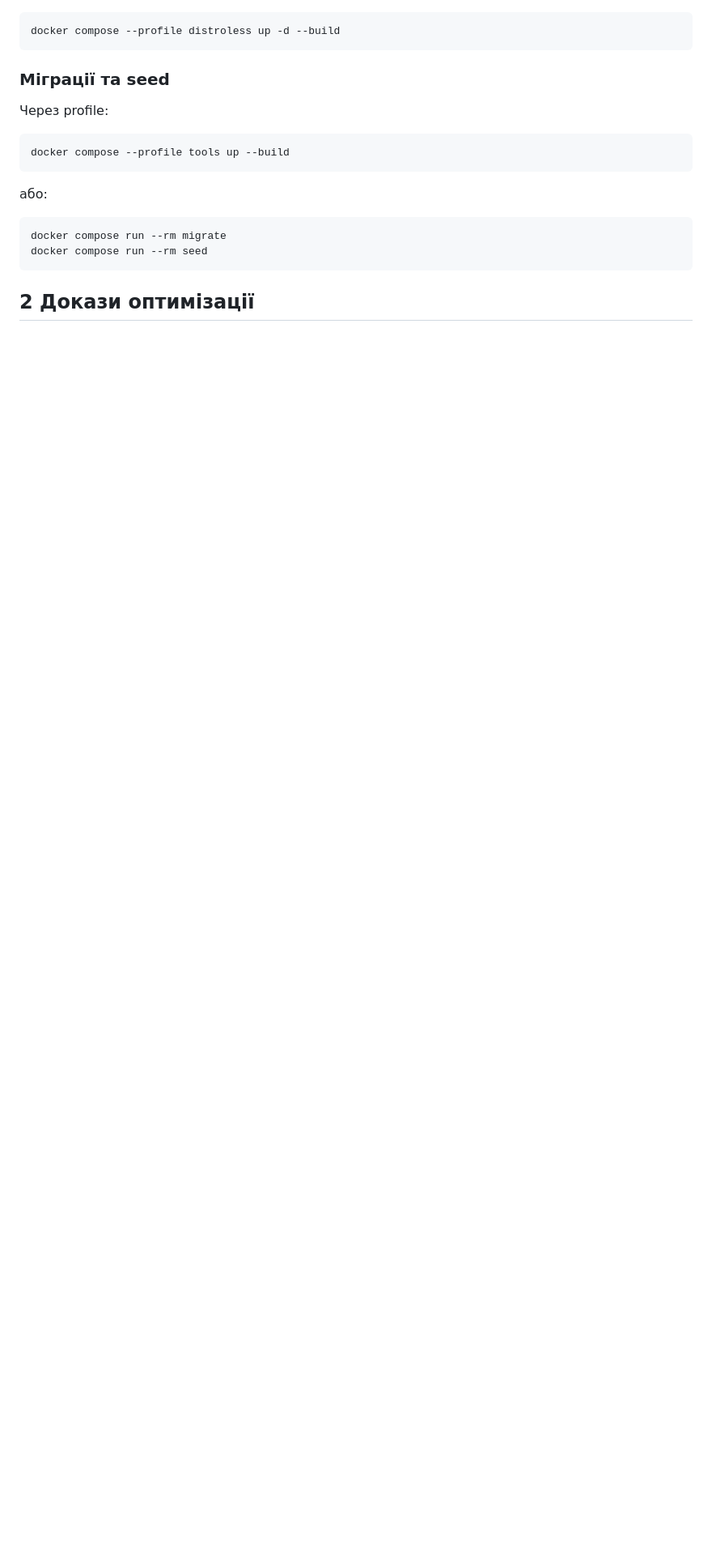
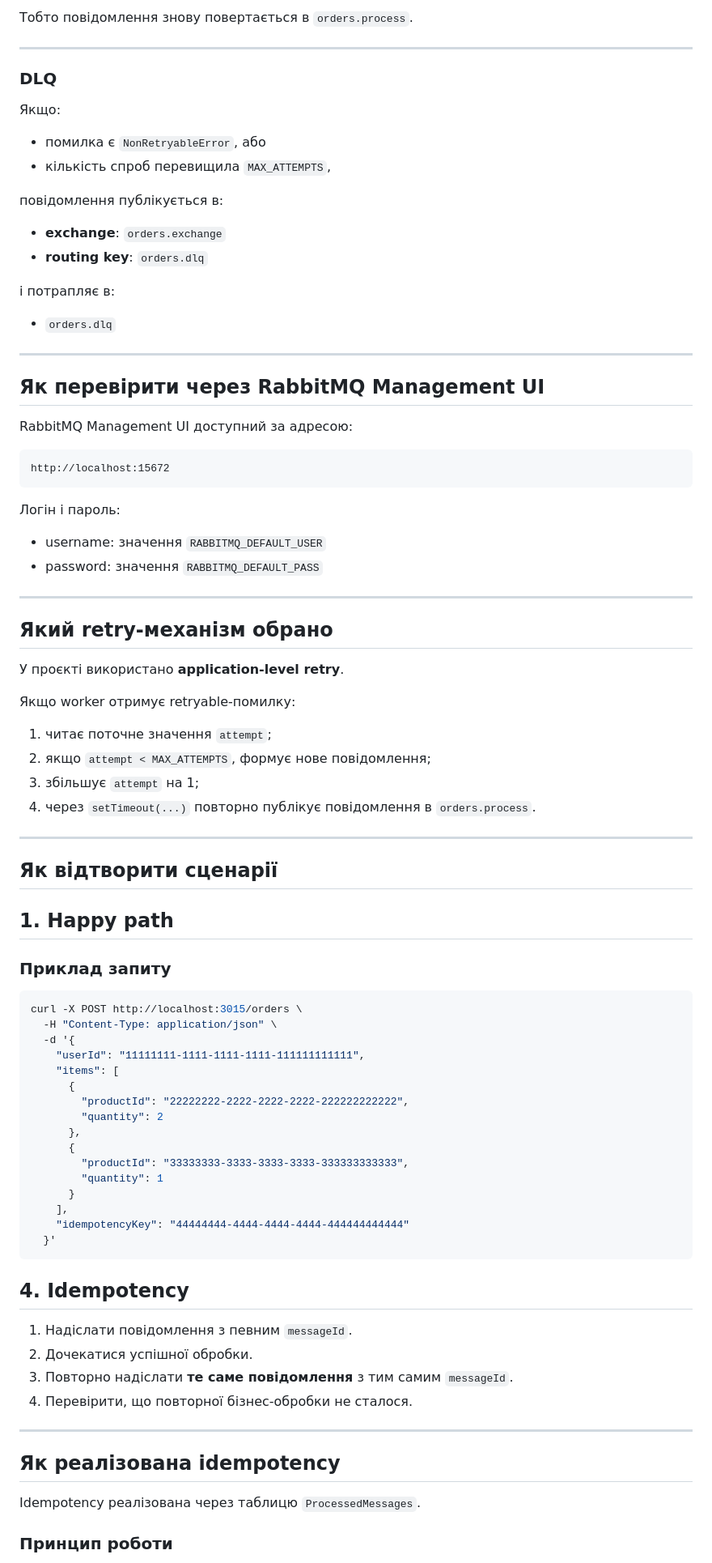
Before and after one commit to Lada-Levchenko/JourneyProject, a Markdown page: README.md, the part around one of its changes. Shown at 81% size. GitHub-like rendering; blank space fills up the shorter version.

Commit message:
chore: update README.md

````diff
--- a/README.md
+++ b/README.md
@@ -27,22 +74,90 @@ docker compose -f compose.yml up -d --build
+Тобто повідомлення знову повертається в `orders.process`.
+
+---
+
+### DLQ
+
+Якщо:
+
+- помилка є `NonRetryableError`, або
+- кількість спроб перевищила `MAX_ATTEMPTS`,
+
+повідомлення публікується в:
+
+- **exchange**: `orders.exchange`
+- **routing key**: `orders.dlq`
+
+і потрапляє в:
+
+- `orders.dlq`
+
+---
+
+## Як перевірити через RabbitMQ Management UI
+
+RabbitMQ Management UI доступний за адресою:
+
+```text
+http://localhost:15672
+```
+
+Логін і пароль:
+
+- username: значення `RABBITMQ_DEFAULT_USER`
+- password: значення `RABBITMQ_DEFAULT_PASS`
+
+---
+
+## Який retry-механізм обрано
+
+У проєкті використано **application-level retry**.
+
+Якщо worker отримує retryable-помилку:
+
+1. читає поточне значення `attempt`;
+2. якщо `attempt < MAX_ATTEMPTS`, формує нове повідомлення;
+3. збільшує `attempt` на 1;
+4. через `setTimeout(...)` повторно публікує повідомлення в `orders.process`.
+
+---
+
+## Як відтворити сценарії
+
+## 1. Happy path
+
+### Приклад запиту
 
 ```bash
-docker compose --profile distroless up -d --build
+curl -X POST http://localhost:3015/orders \
+  -H "Content-Type: application/json" \
+  -d '{
+    "userId": "11111111-1111-1111-1111-111111111111",
+    "items": [
+      {
+        "productId": "22222222-2222-2222-2222-222222222222",
+        "quantity": 2
+      },
+      {
+        "productId": "33333333-3333-3333-3333-333333333333",
+        "quantity": 1
+      }
+    ],
+    "idempotencyKey": "44444444-4444-4444-4444-444444444444"
+  }'
 ```
 
-### Міграції та seed
+## 4. Idempotency
 
-Через profile:
+1. Надіслати повідомлення з певним `messageId`.
+2. Дочекатися успішної обробки.
+3. Повторно надіслати **те саме повідомлення** з тим самим `messageId`.
+4. Перевірити, що повторної бізнес-обробки не сталося.
 
-```bash
-docker compose --profile tools up --build
-```
+---
 
-або:
+## Як реалізована idempotency
 
-```bash
-docker compose run --rm migrate
-docker compose run --rm seed
-```
+Idempotency реалізована через таблицю `ProcessedMessages`.
 
-## 2 Докази оптимізації
+### Принцип роботи
 
````
Also changed, not shown: other parts of README.md (+68 -104 lines).
